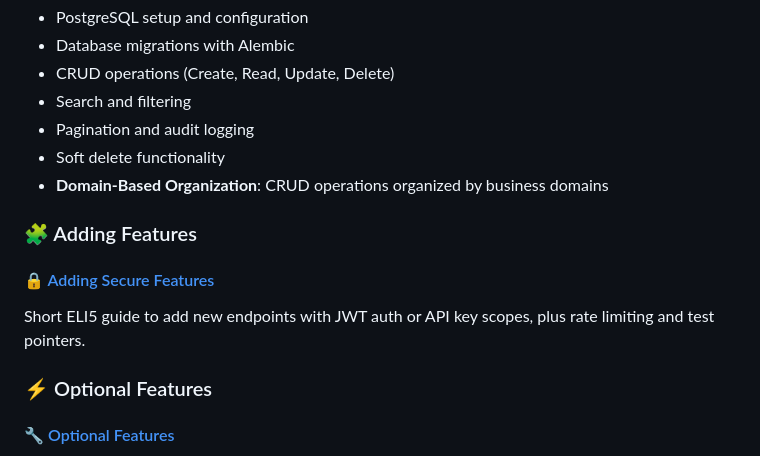
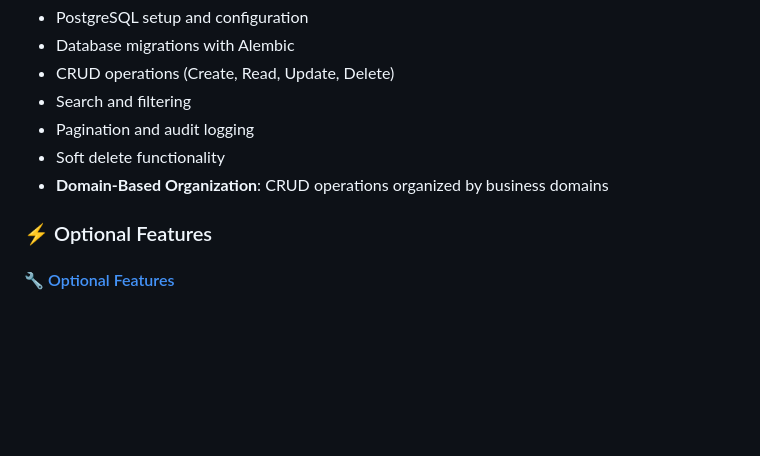
Before and after one commit to triciaward/fast-api-template, a Markdown page: docs/tutorials/TUTORIALS.md, the part around the change. Rendered like a GitHub page; blank space fills up the shorter version.

Commit message:
docs: sync tutorials index and EOF newline

```diff
--- a/docs/tutorials/TUTORIALS.md
+++ b/docs/tutorials/TUTORIALS.md
@@ -226,11 +226,6 @@ Master database operations and management:
 - Pagination and audit logging
 - Soft delete functionality
 - **Domain-Based Organization**: CRUD operations organized by business domains
-
-### 🧩 Adding Features
-
-#### 🔒 [Adding Secure Features](adding-secure-features.md)
-Short ELI5 guide to add new endpoints with JWT auth or API key scopes, plus rate limiting and test pointers.
 
 ### ⚡ Optional Features
 
```
Also changed, not shown: docs/tutorials/building-a-feature.md (line endings or trailing spaces).
